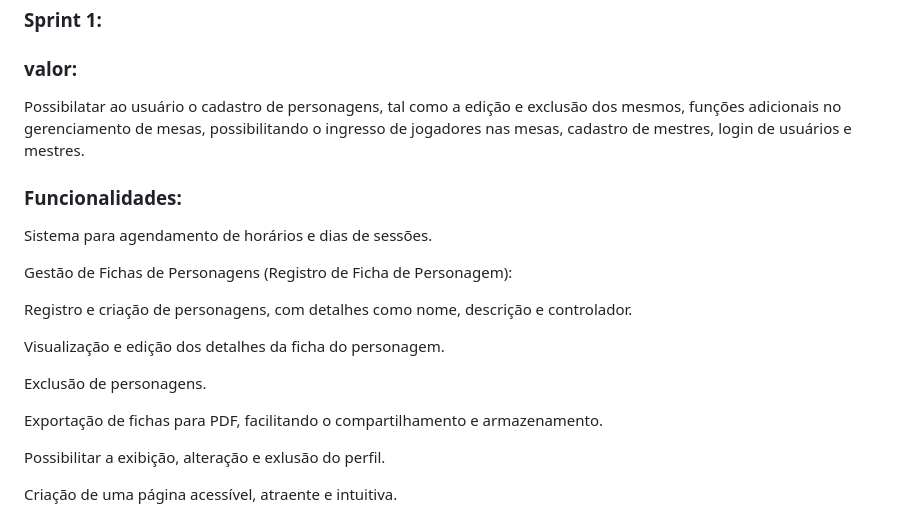
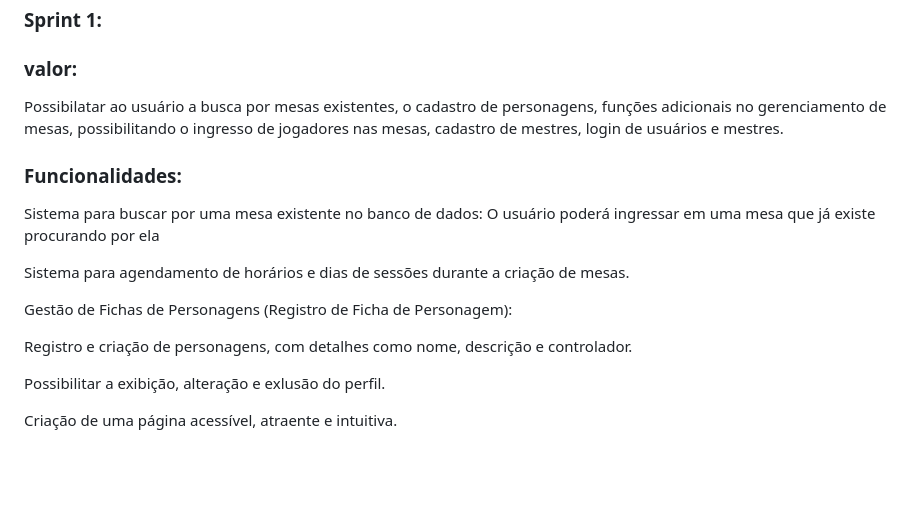
Before and after one commit to comatic0/tavola-redonda, a Markdown page: README.md, the part around the change. GitHub-like rendering; blank space fills up the shorter version.

```diff
--- a/README.md
+++ b/README.md
@@ -110,20 +110,17 @@ Exclusão de mesas.
 
 ### valor:
 
-Possibilatar ao usuário o cadastro de personagens, tal como a edição e exclusão dos mesmos, funções adicionais no gerenciamento de mesas, possibilitando o ingresso de jogadores nas mesas, cadastro de mestres, login de usuários e mestres.
+Possibilatar ao usuário a busca por mesas existentes, o cadastro de personagens, funções adicionais no gerenciamento de mesas, possibilitando o ingresso de jogadores nas mesas, cadastro de mestres, login de usuários e mestres.
 
 ### Funcionalidades:
-Sistema para agendamento de horários e dias de sessões.
+Sistema para buscar por uma mesa existente no banco de dados:
+O usuário poderá ingressar em uma mesa que já existe procurando por ela
+
+Sistema para agendamento de horários e dias de sessões durante a criação de mesas.
 
 Gestão de Fichas de Personagens (Registro de Ficha de Personagem):
 
 Registro e criação de personagens, com detalhes como nome, descrição e controlador.
-
-Visualização e edição dos detalhes da ficha do personagem.
-
-Exclusão de personagens.
-
-Exportação de fichas para PDF, facilitando o compartilhamento e armazenamento.
 
 Possibilitar a exibição, alteração e exlusão do perfil.
 
```
